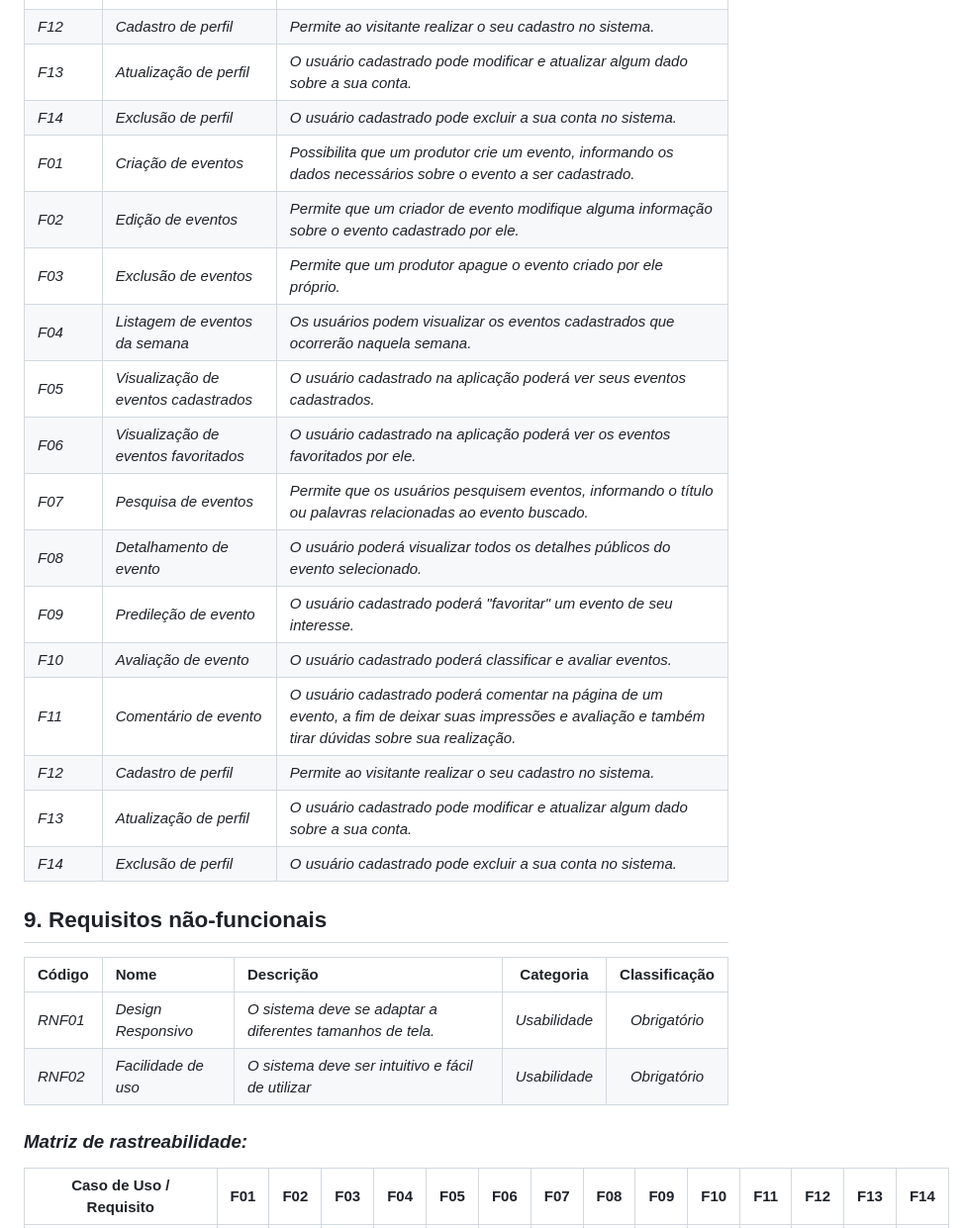
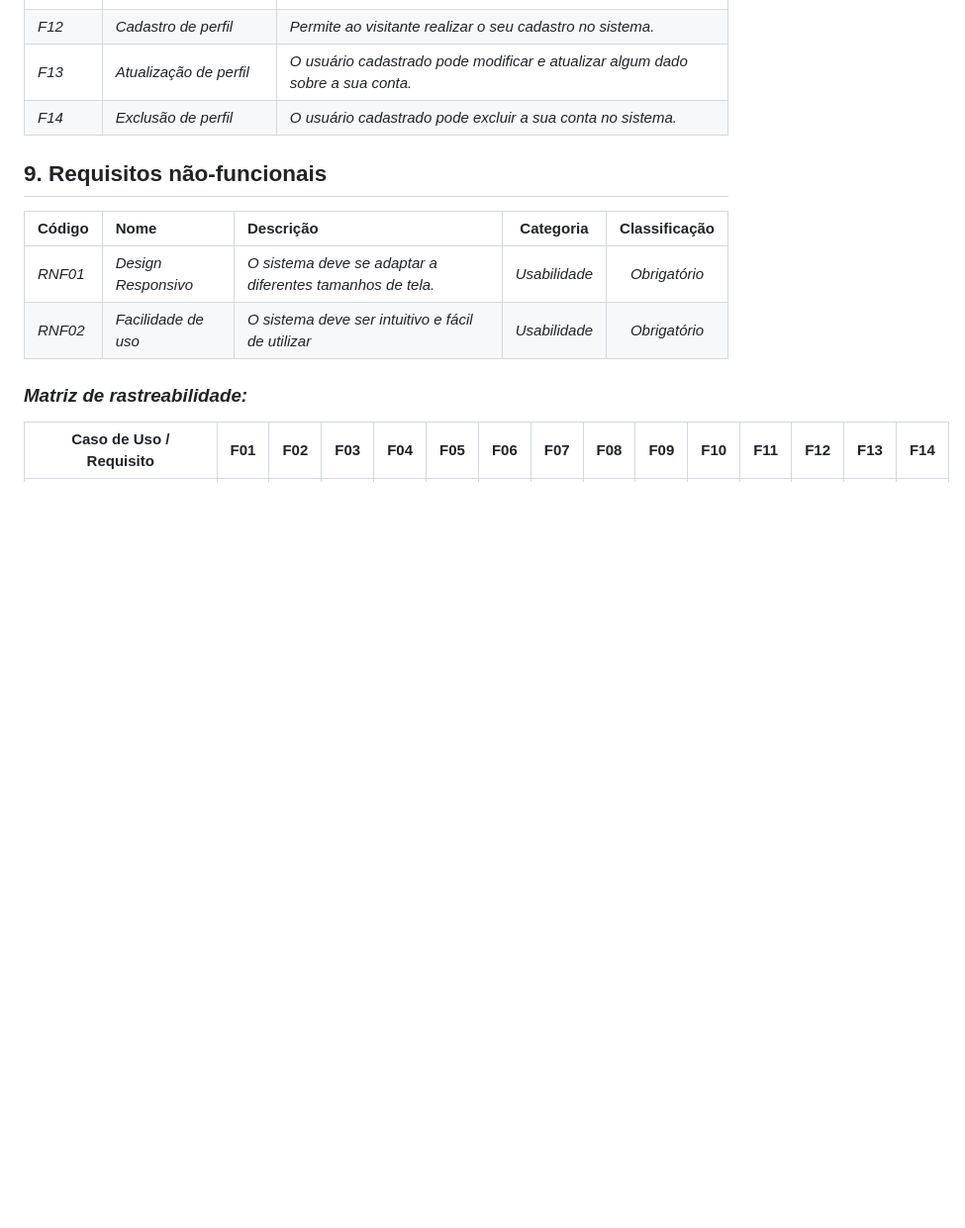
Before and after one commit to gigigabytes/vumbora_, a Markdown page: doc/visao/doc-visao.md, the part around the change. Shown: that part at 99% size. Drawn GitHub-style; blank space fills up the shorter version.

Commit message:
ajustes do merge. (#131)

```diff
--- a/doc/visao/doc-visao.md
+++ b/doc/visao/doc-visao.md
@@ -64,21 +64,6 @@ Os usuários classificarão os eventos e as pessoas que os produziram para que e
 |*F12*|*Cadastro de perfil*|*Permite ao visitante realizar o seu cadastro no sistema.*|
 |*F13*|*Atualização de perfil*|*O usuário cadastrado pode modificar e atualizar algum dado sobre a sua conta.*|
 |*F14*|*Exclusão de perfil*|*O usuário cadastrado pode excluir a sua conta no sistema.*|
-|*F01*|*Criação de eventos*|*Possibilita que um produtor crie um evento, informando os dados necessários sobre o evento a ser cadastrado.* |
-|*F02*|*Edição de eventos*|*Permite que um criador de evento modifique alguma informação sobre o evento cadastrado por ele.* |
-|*F03*|*Exclusão de eventos*|*Permite que um produtor apague o evento criado por ele próprio.* |
-|*F04*|*Listagem de eventos da semana*|*Os usuários podem visualizar os eventos cadastrados que ocorrerão naquela semana.*|
-|*F05*|*Visualização de eventos cadastrados*|*O usuário cadastrado na aplicação poderá ver seus eventos cadastrados.*|
-|*F06*|*Visualização de eventos favoritados*|*O usuário cadastrado na aplicação poderá ver os eventos favoritados por ele.*|
-|*F07*|*Pesquisa de eventos* |*Permite que os usuários pesquisem eventos, informando o título ou palavras relacionadas ao evento buscado.*|
-|*F08*|*Detalhamento de evento*|*O usuário poderá visualizar todos os detalhes públicos do evento selecionado.* |
-|*F09*|*Predileção de evento* |*O usuário cadastrado poderá "favoritar" um evento de seu interesse.*|
-|*F10*|*Avaliação de evento*|*O usuário cadastrado poderá classificar e avaliar eventos.* |
-|*F11*|*Comentário de evento*|*O usuário cadastrado poderá comentar na página de um evento, a fim de deixar suas impressões e avaliação e também tirar dúvidas sobre sua realização.* |
-|*F12*|*Cadastro de perfil*|*Permite ao visitante realizar o seu cadastro no sistema.*|
-|*F13*|*Atualização de perfil*|*O usuário cadastrado pode modificar e atualizar algum dado sobre a sua conta.*|
-|*F14*|*Exclusão de perfil*|*O usuário cadastrado pode excluir a sua conta no sistema.*|
-
 ## 9. **Requisitos não-funcionais**
 
 |**Código**|**Nome**|**Descrição**|**Categoria**|**Classificação**<br>|
```
